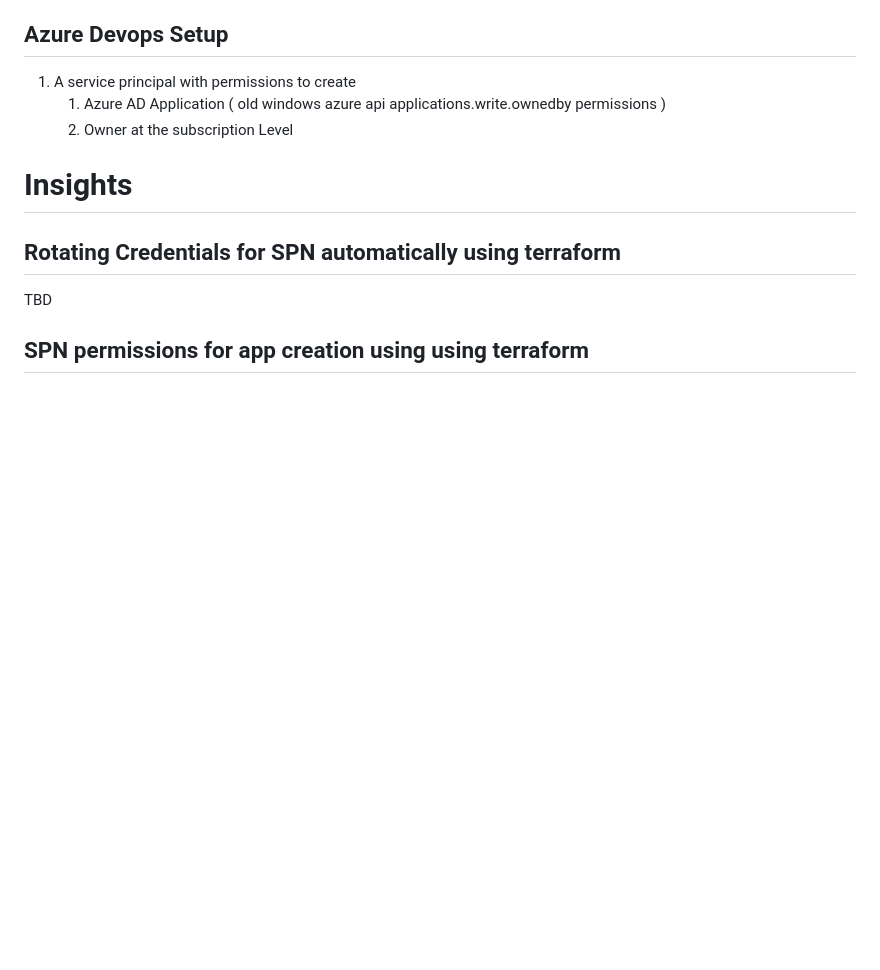
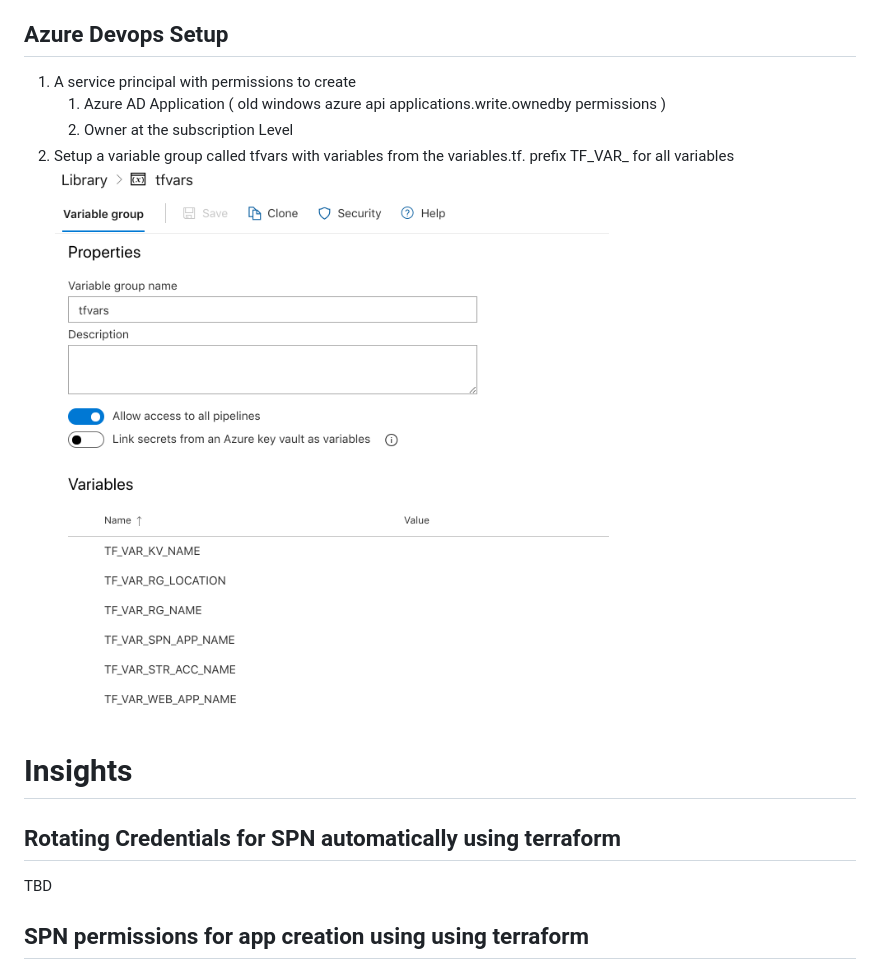
Before and after one commit to dhishan/storage-lid, a Markdown page: README.md, the part around the change. GitHub-like rendering; pictures changed too: docs/media/variable_group.png (added); blank space fills up the shorter version.

```diff
--- a/README.md
+++ b/README.md
@@ -18,6 +18,8 @@ An end to end automation to demonstrate access of storage account through a REST
 1. A service principal with permissions to create
     1. Azure AD Application ( old windows azure api applications.write.ownedby permissions )
     2. Owner at the subscription Level
+1. Setup a variable group called tfvars with variables from the variables.tf. prefix TF_VAR_ for all variables
+   ![](docs/media/variable_group.png)
 
 
 # Insights
```
Also changed, not shown: 5 other files.
